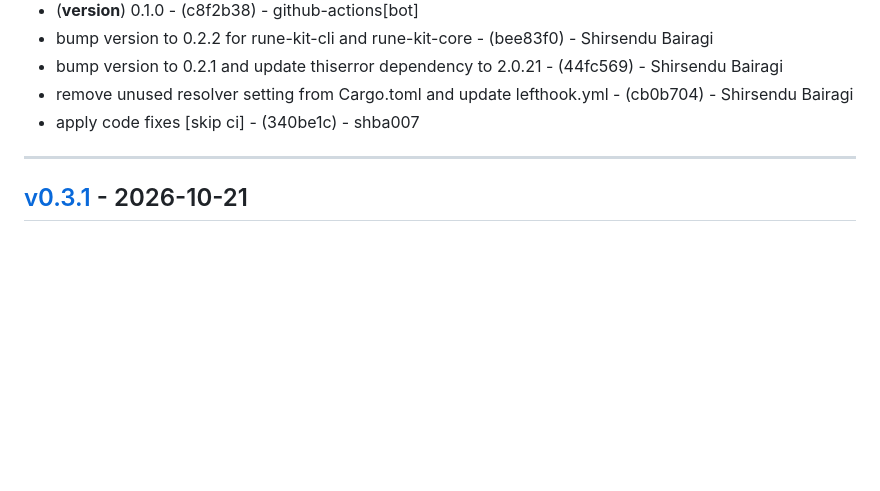
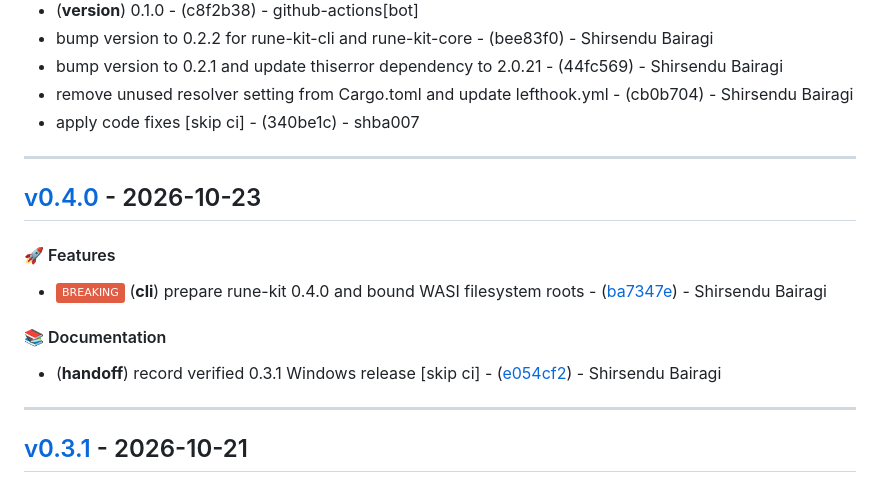
Before and after one commit to shba007/rune-kit, a Markdown page: CHANGELOG.md, the part around the change. Drawn GitHub-style; badges without logos; blank space fills up the shorter version.

Commit message:
chore(version): v0.4.0

```diff
--- a/CHANGELOG.md
+++ b/CHANGELOG.md
@@ -75,6 +75,14 @@
 - apply code fixes [skip ci] - (340be1c) - shba007
 
 - - -
+## [v0.4.0](https://github.com/shba007/rune-kit/compare/e054cf250d47a85480b6e85f3ca7094c2b19a9d0..v0.4.0) - 2026-10-23
+#### 🚀 Features
+- ![BREAKING](https://img.shields.io/badge/BREAKING-red) (**cli**) prepare rune-kit 0.4.0 and bound WASI filesystem roots - ([ba7347e](https://github.com/shba007/rune-kit/commit/ba7347e5cc8d85c907c3c04872f7b189a9135d10)) - Shirsendu Bairagi
+#### 📚 Documentation
+- (**handoff**) record verified 0.3.1 Windows release [skip ci] - ([e054cf2](https://github.com/shba007/rune-kit/commit/e054cf250d47a85480b6e85f3ca7094c2b19a9d0)) - Shirsendu Bairagi
+
+- - -
+
 ## [v0.3.1](https://github.com/shba007/rune-kit/compare/9c4e41a1d06a5f7ea2af70450308a22ba4d4729c..v0.3.1) - 2026-10-21
 #### 🐛 Bug Fixes
 - (**protocol**) accept simultaneous MCP annotation spellings - ([9c4e41a](https://github.com/shba007/rune-kit/commit/9c4e41a1d06a5f7ea2af70450308a22ba4d4729c)) - Shirsendu Bairagi
```
